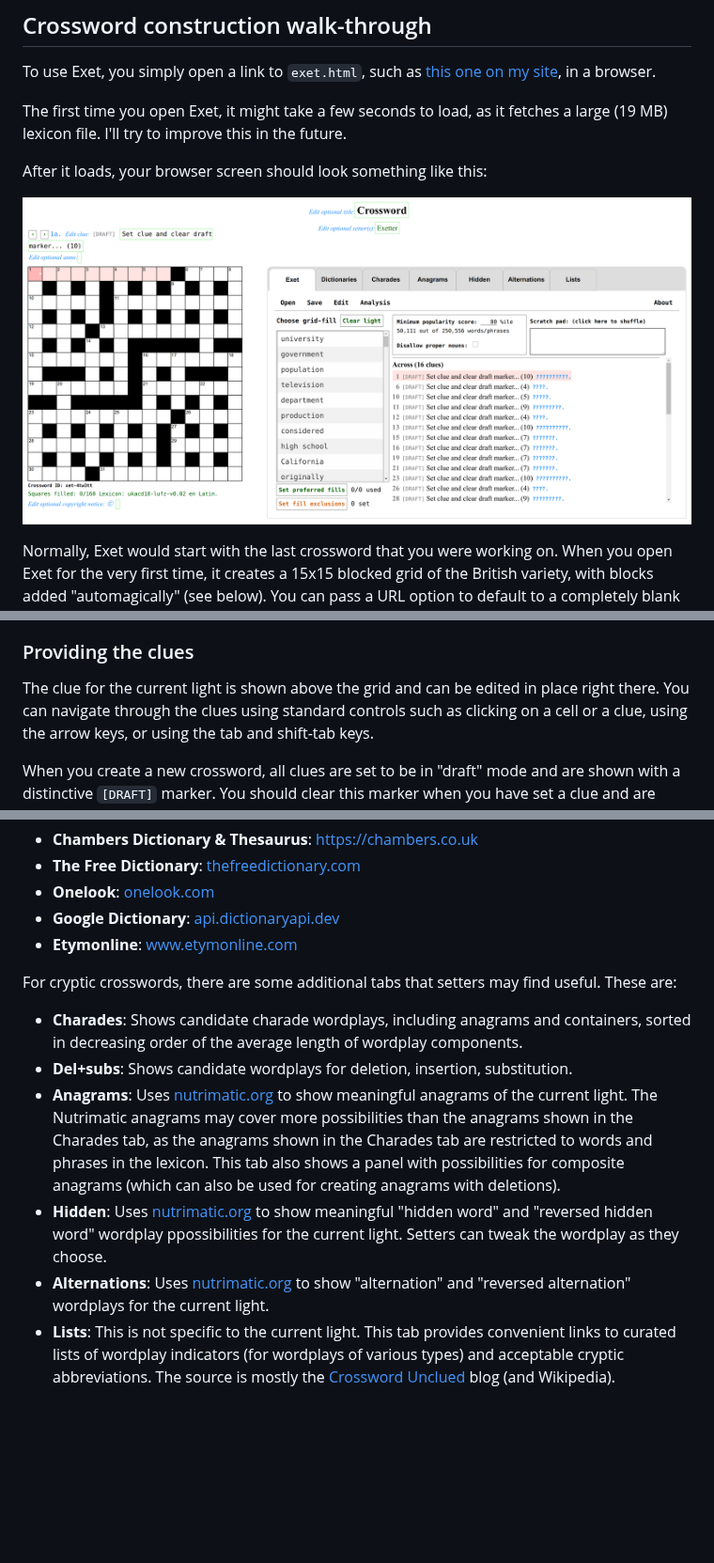
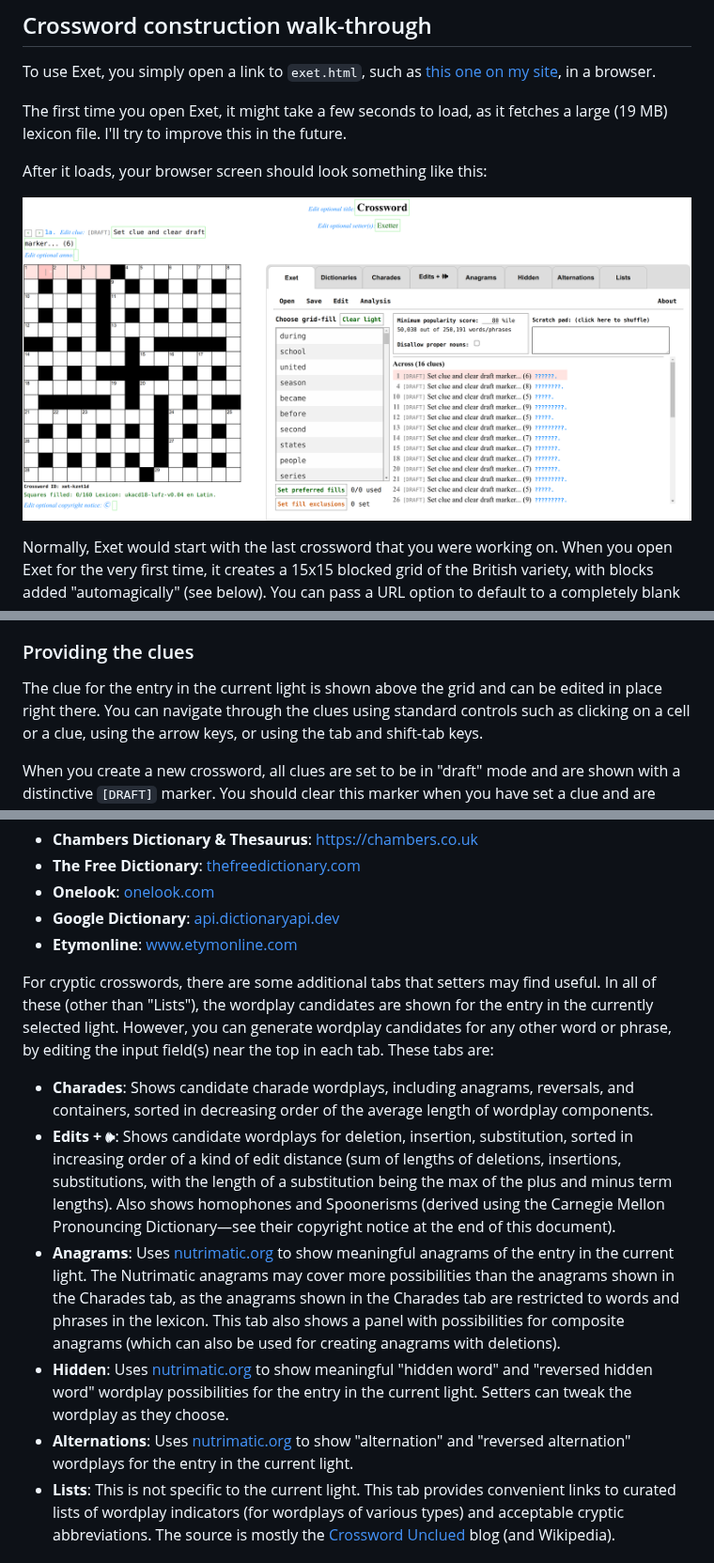
Before and after one commit to viresh-ratnakar/exet, a Markdown page: README.md, 3 parts joined by grey strips. Shown at 94% size. GitHub-like rendering; pictures changed too: starting-screenshot.png; blank space fills up the shorter version.

```diff
--- a/README.md
+++ b/README.md
@@ -278,8 +278,8 @@ as listed above.
 
 ### Providing the clues
 
-The clue for the current light is shown above the grid and can be edited in
-place right there. You can navigate through the clues using standard
+The clue for the entry in the current light is shown above the grid and can be
+edited in place right there. You can navigate through the clues using standard
 controls such as clicking on a cell or a clue, using the arrow keys, or
 using the tab and shift-tab keys.
 
@@ -400,23 +400,32 @@ word/phrase in the current light:
 - **Etymonline**: [www.etymonline.com](https://www.etymonline.com)
 
 For cryptic crosswords, there are some additional tabs that setters may find
-useful. These are:
+useful. In all of these (other than "Lists"), the wordplay candidates are shown
+for the entry in the currently selected light. However, you can generate wordplay
+candidates for any other word or phrase, by editing the input field(s) near the
+top in each tab. These tabs are:
 
-- **Charades**: Shows candidate charade wordplays, including anagrams and
-  containers, sorted in decreasing order of the average length of wordplay
-  components.
-- **Del+subs**: Shows candidate wordplays for deletion, insertion, substitution.
+- **Charades**: Shows candidate charade wordplays, including anagrams,
+  reversals, and containers, sorted in decreasing order of the average length
+  of wordplay components.
+- **Edits + &#x1F56A;**: Shows candidate wordplays for deletion, insertion,
+  substitution, sorted in increasing order of a kind of edit distance (sum
+  of lengths of deletions, insertions, substitutions, with the length of a
+  substitution being the max of the plus and minus term lengths). Also shows
+  homophones and Spoonerisms (derived using the Carnegie Mellon Pronouncing
+  Dictionary—see their copyright notice at the end of this document).
 - **Anagrams**: Uses [nutrimatic.org](https://nutrimatic.org) to show
-  meaningful anagrams of the current light. The Nutrimatic anagrams may cover
-  more possibilities than the anagrams shown in the Charades tab, as the
-  anagrams shown in the Charades tab are restricted to words and phrases in the
-  lexicon. This tab also shows a panel with possibilities for composite
+  meaningful anagrams of the entry in the current light. The Nutrimatic anagrams
+  may cover more possibilities than the anagrams shown in the Charades tab, as
+  the anagrams shown in the Charades tab are restricted to words and phrases in
+  the lexicon. This tab also shows a panel with possibilities for composite
   anagrams (which can also be used for creating anagrams with deletions).
 - **Hidden**: Uses [nutrimatic.org](https://nutrimatic.org) to show meaningful
-  "hidden word" and "reversed hidden word" wordplay ppossibilities for the
-  current light. Setters can tweak the wordplay as they choose.
+  "hidden word" and "reversed hidden word" wordplay possibilities for the
+  entry in the current light. Setters can tweak the wordplay as they choose.
 - **Alternations**: Uses [nutrimatic.org](https://nutrimatic.org) to show
-  "alternation" and "reversed alternation" wordplays for the current light.
+  "alternation" and "reversed alternation" wordplays for the entry in the
+  current light.
 - **Lists**: This is not specific to the current light. This tab provides
   convenient links to curated lists of wordplay indicators (for wordplays of
   various types) and acceptable cryptic abbreviations. The source is
```
Also changed, not shown: other parts of README.md (+55 -1 lines), CHANGELOG.md (+15 -0 lines), 3 other files.
